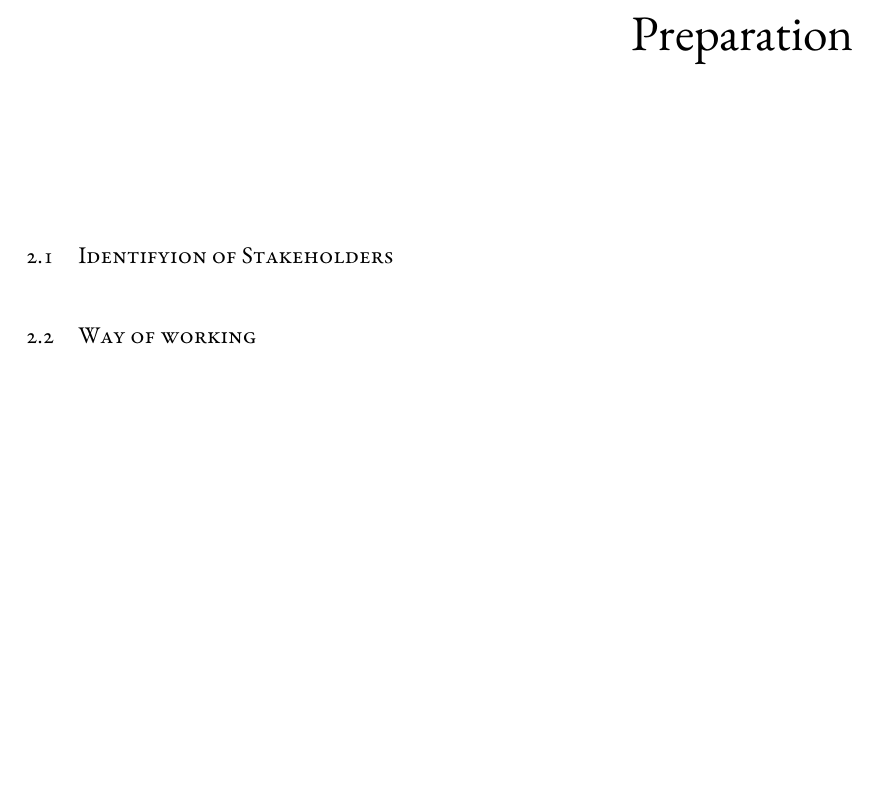
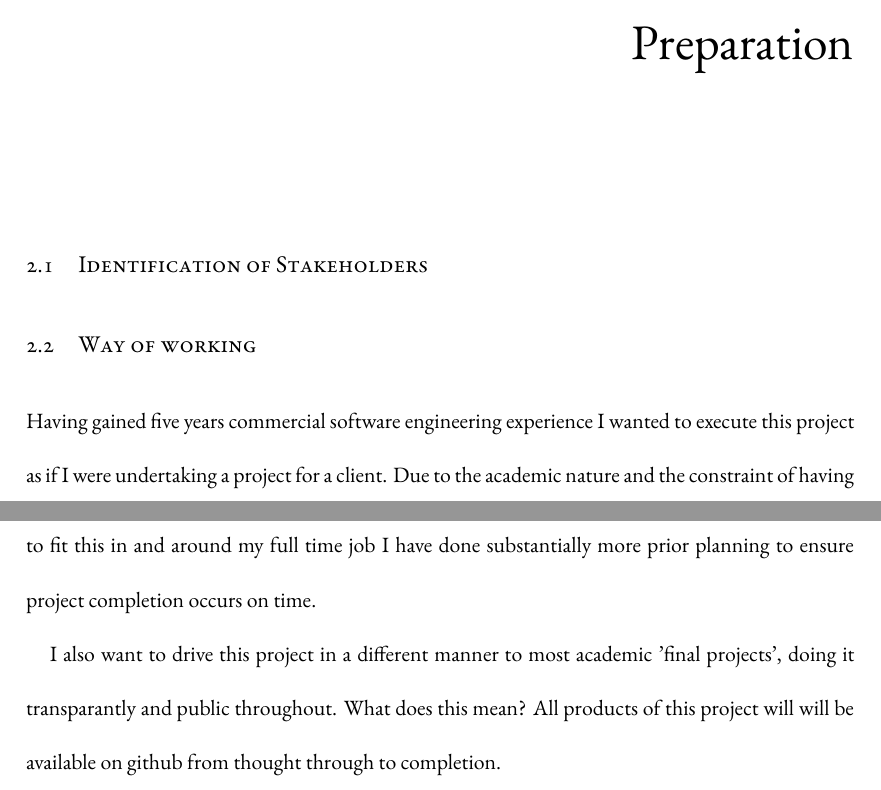
Before and after one commit to Geeman201/building-a-more-accessible-web-report, a LaTeX thesis (dissertation.tex, which reads chapters/chapter2.tex): part of page 12 of 21 before the commit and two parts of pages 11 and 12 of 22 after it, the two joined at a grey line, cut so that both start at the same text, the shorter picture padded with empty space. Compiled offline with XeLaTeX.

```diff
--- a/chapters/chapter2.tex
+++ b/chapters/chapter2.tex
@@ -6,8 +6,20 @@
 
 \chapter{Preparation}
 
-\section{Identifyion of Stakeholders}
+\section{Identification of Stakeholders}
+
 \section{Way of working}
+Having gained five years commercial software engineering experience I wanted to execute this project as if I were undertaking a project for
+a client. Due to the academic nature and the constraint of having to fit this in and around my full time job I have done substantially more
+prior planning to ensure project completion occurs on time.
+
+I also want to drive this project in a different manner to most academic 'final projects', doing it transparantly and public throughout.
+What does this mean? All products of this project will will be available on github from thought through to completion.
+
 \subsection{Project Management}
+
+
 \subsection{Dissertation Manifesto}
+
+
 \subsection{Blog/Project Diary}
```
Also changed, not shown: chapters/chapter1.tex (+5 -0 lines), chapters/introduction.tex (+1 -0 lines), chapters/chapter2.tex (2 more changed lines), 1 other file.
